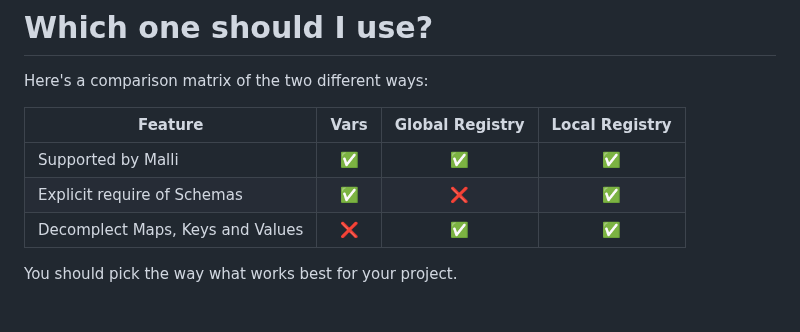
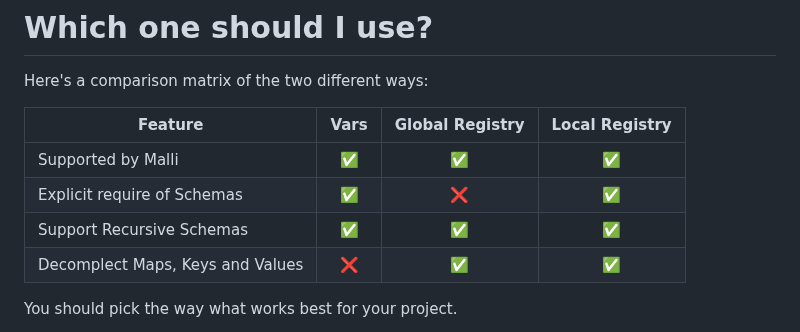
Before and after one commit to metosin/malli, a Markdown page: docs/reusable-schemas.md, the part around the change. Drawn GitHub-style.

Commit message:
add support for recursion

```diff
--- a/docs/reusable-schemas.md
+++ b/docs/reusable-schemas.md
@@ -186,6 +186,7 @@ Here's a comparison matrix of the two different ways:
 |----------------------------------|:----:|:---------------:|:--------------:|
 | Supported by Malli               |  ✅   |        ✅        |       ✅        |
 | Explicit require of Schemas      |  ✅   |        ❌        |       ✅        |
+| Support Recursive Schemas        |  ✅   |        ✅        |       ✅        |
 | Decomplect Maps, Keys and Values |  ❌   |        ✅        |       ✅        |
 
 You should pick the way what works best for your project.
```
